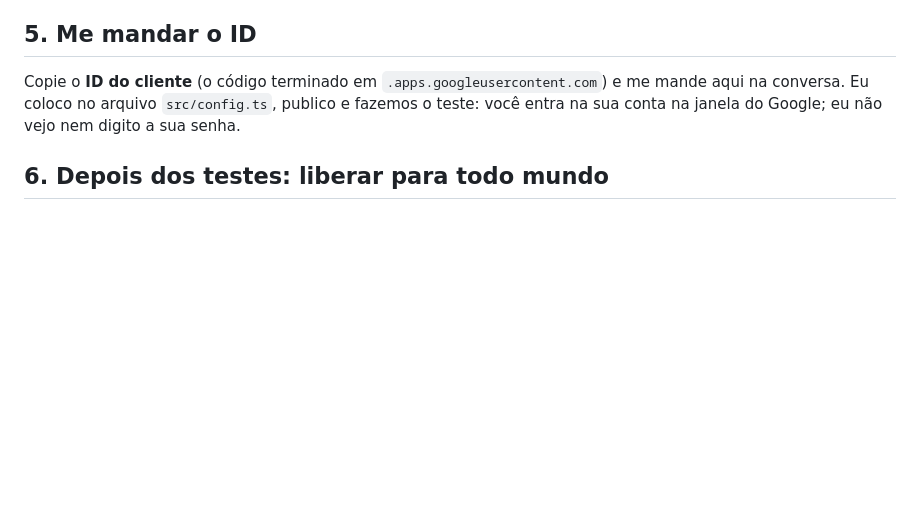
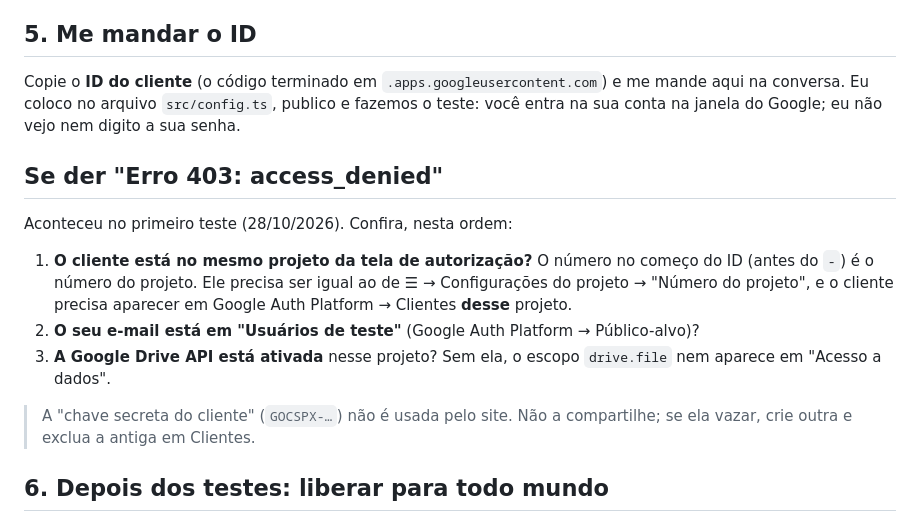
Before and after one commit to cassiamenini/meu-ponto-cruz, a Markdown page: docs/google-drive.md, the part around the change. GitHub-like rendering; blank space fills up the shorter version.

```diff
--- a/docs/google-drive.md
+++ b/docs/google-drive.md
@@ -59,6 +59,21 @@ Copie o **ID do cliente** (o código terminado em `.apps.googleusercontent.com`)
 aqui na conversa. Eu coloco no arquivo `src/config.ts`, publico e fazemos o teste:
 você entra na sua conta na janela do Google; eu não vejo nem digito a sua senha.
 
+## Se der "Erro 403: access_denied"
+
+Aconteceu no primeiro teste (28/10/2026). Confira, nesta ordem:
+
+1. **O cliente está no mesmo projeto da tela de autorização?** O número no começo do ID
+   (antes do `-`) é o número do projeto. Ele precisa ser igual ao de
+   ☰ → Configurações do projeto → "Número do projeto", e o cliente precisa aparecer em
+   Google Auth Platform → Clientes **desse** projeto.
+2. **O seu e-mail está em "Usuários de teste"** (Google Auth Platform → Público-alvo)?
+3. **A Google Drive API está ativada** nesse projeto? Sem ela, o escopo `drive.file` nem
+   aparece em "Acesso a dados".
+
+> A "chave secreta do cliente" (`GOCSPX-…`) não é usada pelo site. Não a compartilhe;
+> se ela vazar, crie outra e exclua a antiga em Clientes.
+
 ## 6. Depois dos testes: liberar para todo mundo
 
 Quando estiver tudo certo, volte em **Público / Audience** e clique em **Publicar app**
```
Also changed, not shown: README.md (+4 -3 lines).
